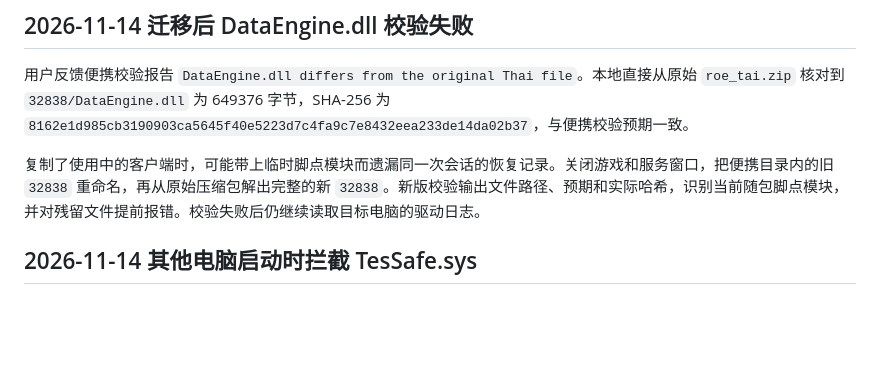
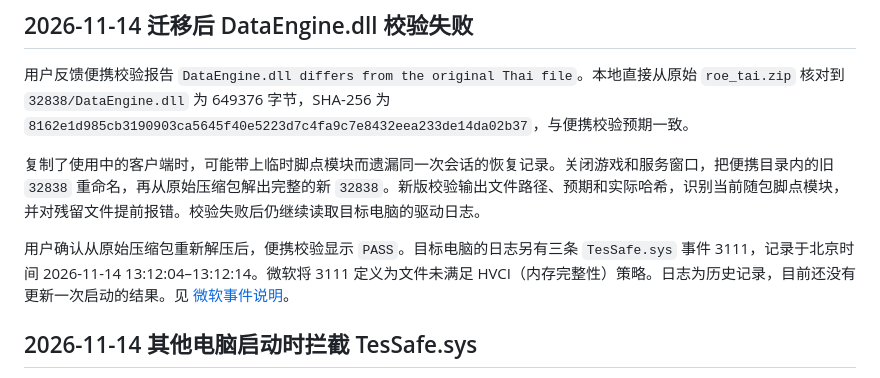
Before and after one commit to Sulfurone/roe-thai-offline-recovery, a Markdown page: HANDOFF_CURRENT.md, the part around the change. Rendered like a GitHub page; blank space fills up the shorter version.

Commit message:
Document the confirmed HVCI rejection on the target PC

```diff
--- a/HANDOFF_CURRENT.md
+++ b/HANDOFF_CURRENT.md
@@ -3,6 +3,8 @@
 用户反馈便携校验报告 `DataEngine.dll differs from the original Thai file`。本地直接从原始 `roe_tai.zip` 核对到 `32838/DataEngine.dll` 为 649376 字节，SHA-256 为 `8162e1d985cb3190903ca5645f40e5223d7c4fa9c7e8432eea233de14da02b37`，与便携校验预期一致。
 
 复制了使用中的客户端时，可能带上临时脚点模块而遗漏同一次会话的恢复记录。关闭游戏和服务窗口，把便携目录内的旧 `32838` 重命名，再从原始压缩包解出完整的新 `32838`。新版校验输出文件路径、预期和实际哈希，识别当前随包脚点模块，并对残留文件提前报错。校验失败后仍继续读取目标电脑的驱动日志。
+
+用户确认从原始压缩包重新解压后，便携校验显示 `PASS`。目标电脑的日志另有三条 `TesSafe.sys` 事件 3111，记录于北京时间 2026-11-14 13:12:04–13:12:14。微软将 3111 定义为文件未满足 HVCI（内存完整性）策略。日志为历史记录，目前还没有更新一次启动的结果。见 [微软事件说明](https://learn.microsoft.com/en-us/windows/security/application-security/application-control/app-control-for-business/operations/event-id-explanations)。
 
 ## 2026-11-14 其他电脑启动时拦截 TesSafe.sys
 
```
